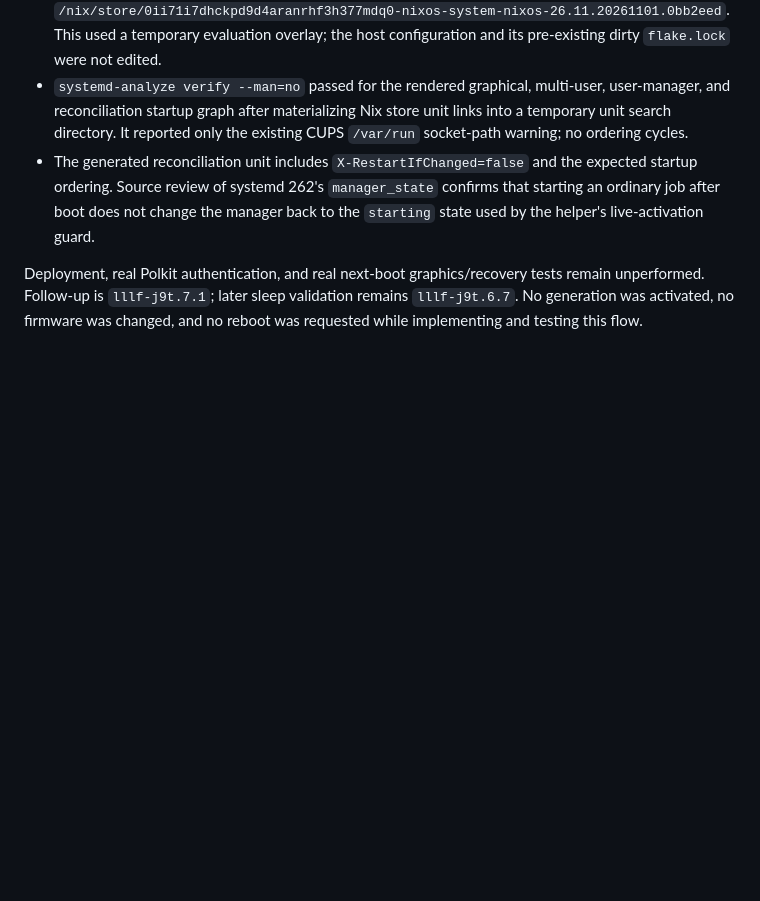
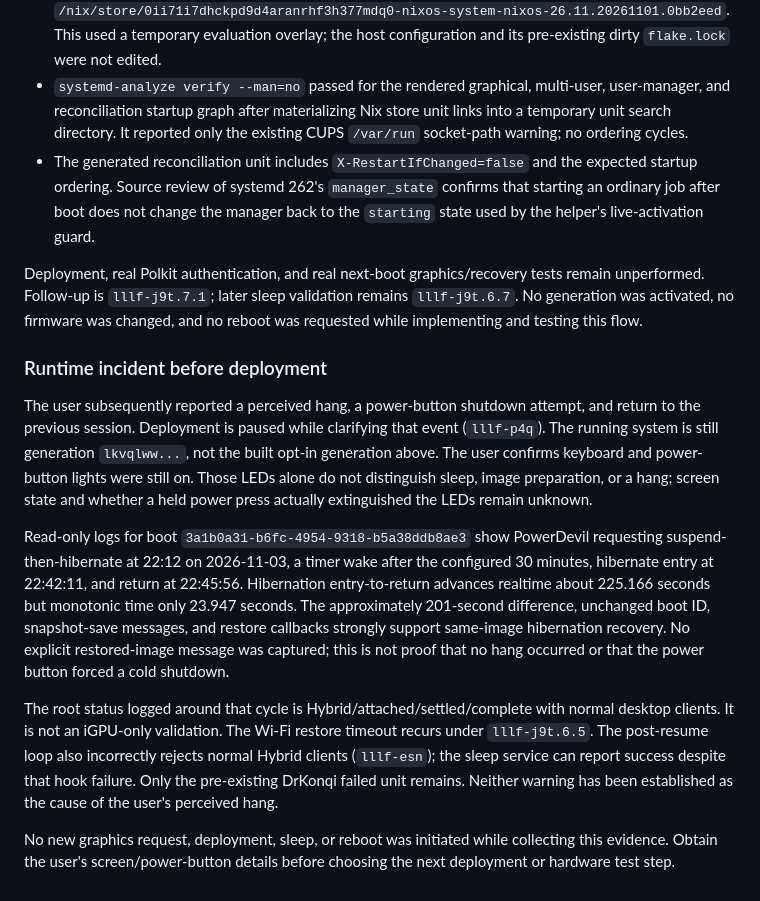
Before and after one commit to Prn-Ice/LenovoLegionLinuxFrontend, a Markdown page: docs/architecture/next-boot-graphics.md, the part around the change. GitHub-like rendering; blank space fills up the shorter version.

Commit message:
docs: preserve pre-deployment sleep incident evidence

```diff
--- a/docs/architecture/next-boot-graphics.md
+++ b/docs/architecture/next-boot-graphics.md
@@ -154,3 +154,33 @@ Deployment, real Polkit authentication, and real next-boot graphics/recovery
 tests remain unperformed. Follow-up is `lllf-j9t.7.1`; later sleep validation
 remains `lllf-j9t.6.7`. No generation was activated, no firmware was changed, and
 no reboot was requested while implementing and testing this flow.
+
+### Runtime incident before deployment
+
+The user subsequently reported a perceived hang, a power-button shutdown attempt,
+and return to the previous session. Deployment is paused while clarifying that
+event (`lllf-p4q`). The running system is still generation `lkvqlww...`, not the
+built opt-in generation above.
+The user confirms keyboard and power-button lights were still on. Those LEDs
+alone do not distinguish sleep, image preparation, or a hang; screen state and
+whether a held power press actually extinguished the LEDs remain unknown.
+
+Read-only logs for boot `3a1b0a31-b6fc-4954-9318-b5a38ddb8ae3` show PowerDevil
+requesting suspend-then-hibernate at 22:12 on 2026-11-03, a timer wake after the
+configured 30 minutes, hibernate entry at 22:42:11, and return at 22:45:56.
+Hibernation entry-to-return advances realtime about 225.166 seconds but monotonic
+time only 23.947 seconds. The approximately 201-second difference, unchanged boot
+ID, snapshot-save messages, and restore callbacks strongly support same-image
+hibernation recovery. No explicit restored-image message was captured; this is
+not proof that no hang occurred or that the power button forced a cold shutdown.
+
+The root status logged around that cycle is Hybrid/attached/settled/complete with
+normal desktop clients. It is not an iGPU-only validation. The Wi-Fi restore
+timeout recurs under `lllf-j9t.6.5`. The post-resume loop also incorrectly rejects
+normal Hybrid clients (`lllf-esn`); the sleep service can report success despite
+that hook failure. Only the pre-existing DrKonqi failed unit remains. Neither
+warning has been established as the cause of the user's perceived hang.
+
+No new graphics request, deployment, sleep, or reboot was initiated while
+collecting this evidence. Obtain the user's screen/power-button details before
+choosing the next deployment or hardware test step.
```
